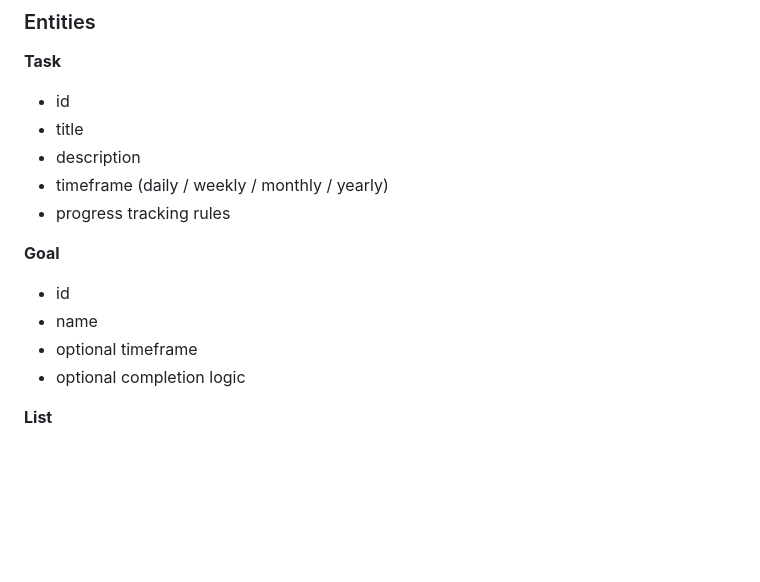
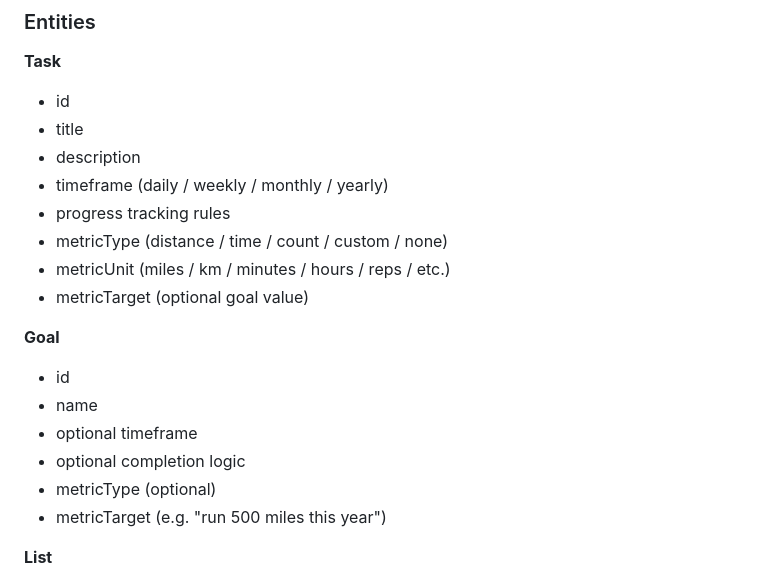
Before and after one commit to davidjes1/Progress-Cloud, a Markdown page: README.md, the part around one of its changes. Rendered like a GitHub page; blank space fills up the shorter version.

```diff
--- a/README.md
+++ b/README.md
@@ -104,6 +114,9 @@ Example:
 * description
 * timeframe (daily / weekly / monthly / yearly)
 * progress tracking rules
+* metricType (distance / time / count / custom / none)
+* metricUnit (miles / km / minutes / hours / reps / etc.)
+* metricTarget (optional goal value)
 
 **Goal**
 
@@ -111,6 +124,8 @@ Example:
 * name
 * optional timeframe
 * optional completion logic
+* metricType (optional)
+* metricTarget (e.g. "run 500 miles this year")
 
 **List**
 
```
Also changed, not shown: other parts of README.md (+26 -5 lines), ARCHITECTURE.md (+72 -3 lines), claude.md (+65 -1 lines).
